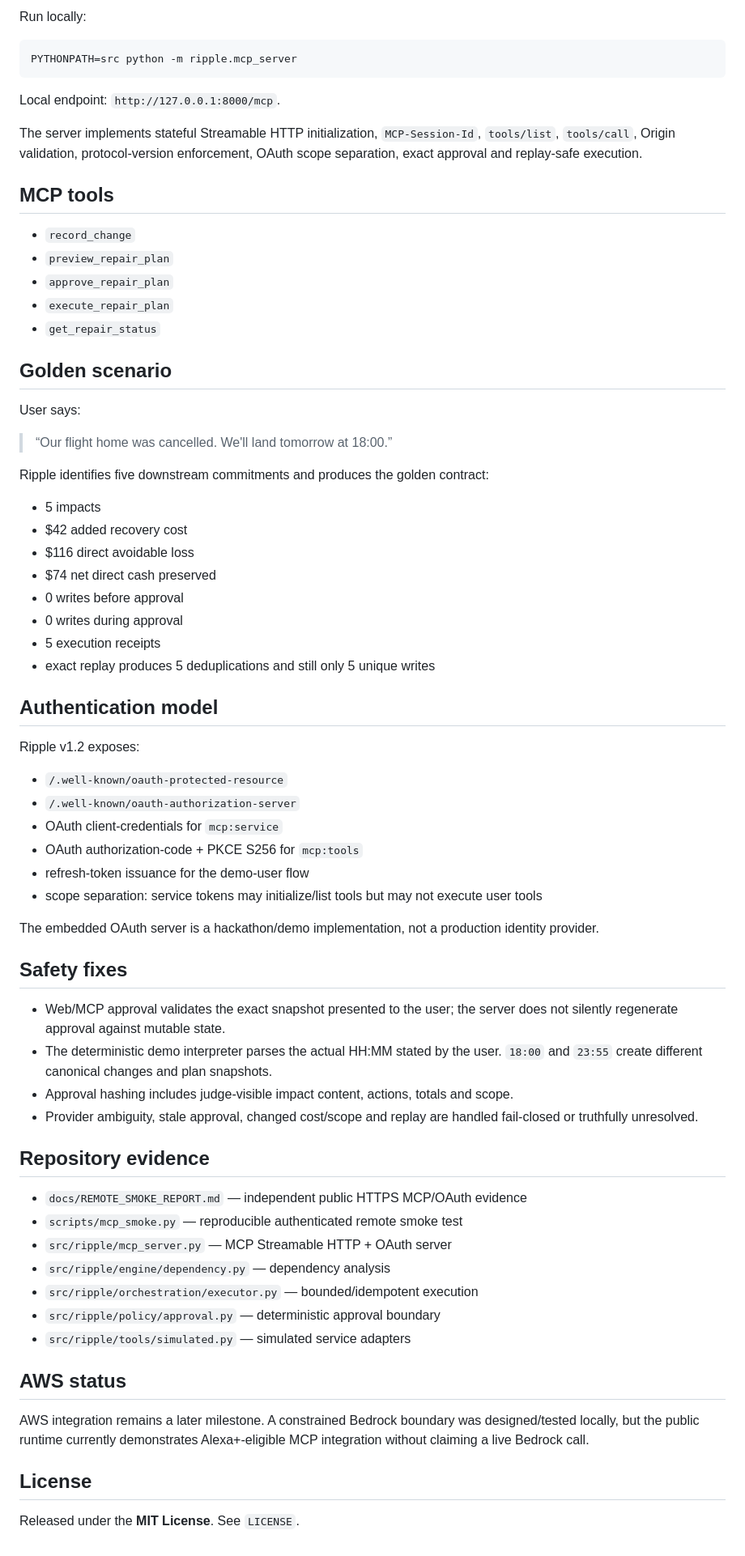
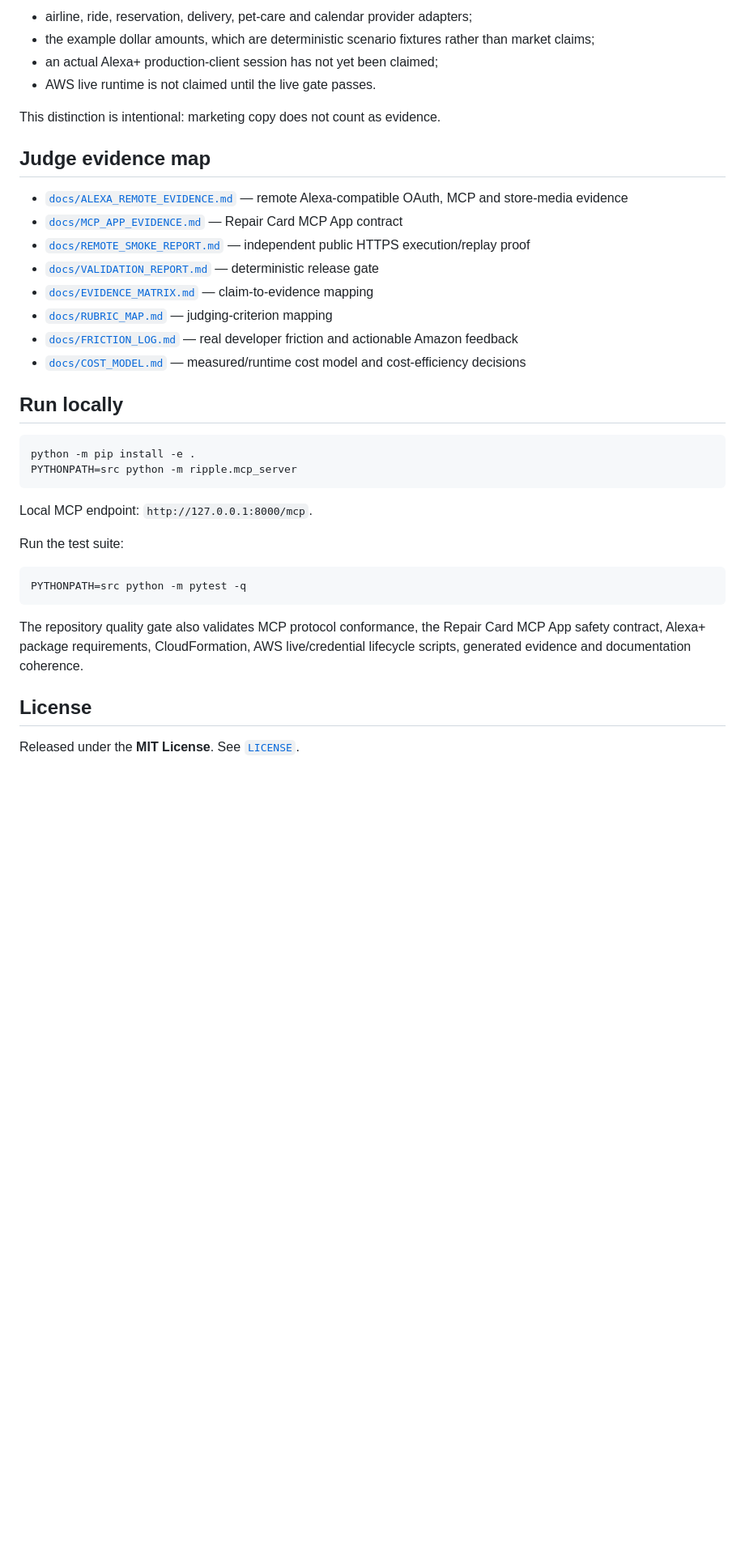
Before and after one commit to rarescos-pixel/ripple-agentic-plan-repair, a Markdown page: README.md, the part around one of its changes. Shown at 81% size. Drawn GitHub-style; blank space fills up the shorter version.

Commit message:
Make README judge-first and current

````diff
--- a/README.md
+++ b/README.md
@@ -58,73 +133,39 @@ release gate PASS
 
-Run locally:
+- airline, ride, reservation, delivery, pet-care and calendar provider adapters;
+- the example dollar amounts, which are deterministic scenario fixtures rather than market claims;
+- an actual Alexa+ production-client session has not yet been claimed;
+- AWS live runtime is not claimed until the live gate passes.
+
+This distinction is intentional: marketing copy does not count as evidence.
+
+## Judge evidence map
+
+- [`docs/ALEXA_REMOTE_EVIDENCE.md`](docs/ALEXA_REMOTE_EVIDENCE.md) — remote Alexa-compatible OAuth, MCP and store-media evidence
+- [`docs/MCP_APP_EVIDENCE.md`](docs/MCP_APP_EVIDENCE.md) — Repair Card MCP App contract
+- [`docs/REMOTE_SMOKE_REPORT.md`](docs/REMOTE_SMOKE_REPORT.md) — independent public HTTPS execution/replay proof
+- [`docs/VALIDATION_REPORT.md`](docs/VALIDATION_REPORT.md) — deterministic release gate
+- [`docs/EVIDENCE_MATRIX.md`](docs/EVIDENCE_MATRIX.md) — claim-to-evidence mapping
+- [`docs/RUBRIC_MAP.md`](docs/RUBRIC_MAP.md) — judging-criterion mapping
+- [`docs/FRICTION_LOG.md`](docs/FRICTION_LOG.md) — real developer friction and actionable Amazon feedback
+- [`docs/COST_MODEL.md`](docs/COST_MODEL.md) — measured/runtime cost model and cost-efficiency decisions
+
+## Run locally
 
 ```bash
+python -m pip install -e .
 PYTHONPATH=src python -m ripple.mcp_server
 ```
 
-Local endpoint: `http://127.0.0.1:8000/mcp`.
+Local MCP endpoint: `http://127.0.0.1:8000/mcp`.
 
-The server implements stateful Streamable HTTP initialization, `MCP-Session-Id`, `tools/list`, `tools/call`, Origin validation, protocol-version enforcement, OAuth scope separation, exact approval and replay-safe execution.
+Run the test suite:
 
-## MCP tools
+```bash
+PYTHONPATH=src python -m pytest -q
+```
 
-- `record_change`
-- `preview_repair_plan`
-- `approve_repair_plan`
-- `execute_repair_plan`
-- `get_repair_status`
-
-## Golden scenario
-
-User says:
-
-> “Our flight home was cancelled. We'll land tomorrow at 18:00.”
-
-Ripple identifies five downstream commitments and produces the golden contract:
-
-- 5 impacts
-- $42 added recovery cost
-- $116 direct avoidable loss
-- $74 net direct cash preserved
-- 0 writes before approval
-- 0 writes during approval
-- 5 execution receipts
-- exact replay produces 5 deduplications and still only 5 unique writes
-
-## Authentication model
-
-Ripple v1.2 exposes:
-
-- `/.well-known/oauth-protected-resource`
-- `/.well-known/oauth-authorization-server`
-- OAuth client-credentials for `mcp:service`
-- OAuth authorization-code + PKCE S256 for `mcp:tools`
-- refresh-token issuance for the demo-user flow
-- scope separation: service tokens may initialize/list tools but may not execute user tools
-
-The embedded OAuth server is a hackathon/demo implementation, not a production identity provider.
-
-## Safety fixes
-
-- Web/MCP approval validates the exact snapshot presented to the user; the server does not silently regenerate approval against mutable state.
-- The deterministic demo interpreter parses the actual HH:MM stated by the user. `18:00` and `23:55` create different canonical changes and plan snapshots.
-- Approval hashing includes judge-visible impact content, actions, totals and scope.
-- Provider ambiguity, stale approval, changed cost/scope and replay are handled fail-closed or truthfully unresolved.
-
-## Repository evidence
-
-- `docs/REMOTE_SMOKE_REPORT.md` — independent public HTTPS MCP/OAuth evidence
-- `scripts/mcp_smoke.py` — reproducible authenticated remote smoke test
-- `src/ripple/mcp_server.py` — MCP Streamable HTTP + OAuth server
-- `src/ripple/engine/dependency.py` — dependency analysis
-- `src/ripple/orchestration/executor.py` — bounded/idempotent execution
-- `src/ripple/policy/approval.py` — deterministic approval boundary
-- `src/ripple/tools/simulated.py` — simulated service adapters
-
-## AWS status
-
-AWS integration remains a later milestone. A constrained Bedrock boundary was designed/tested locally, but the public runtime currently demonstrates Alexa+-eligible MCP integration without claiming a live Bedrock call.
+The repository quality gate also validates MCP protocol conformance, the Repair Card MCP App safety contract, Alexa+ package requirements, CloudFormation, AWS live/credential lifecycle scripts, generated evidence and documentation coherence.
 
 ## License
 
-Released under the **MIT License**. See `LICENSE`.
+Released under the **MIT License**. See [`LICENSE`](LICENSE).
````
Also changed, not shown: other parts of README.md (+103 -28 lines).
